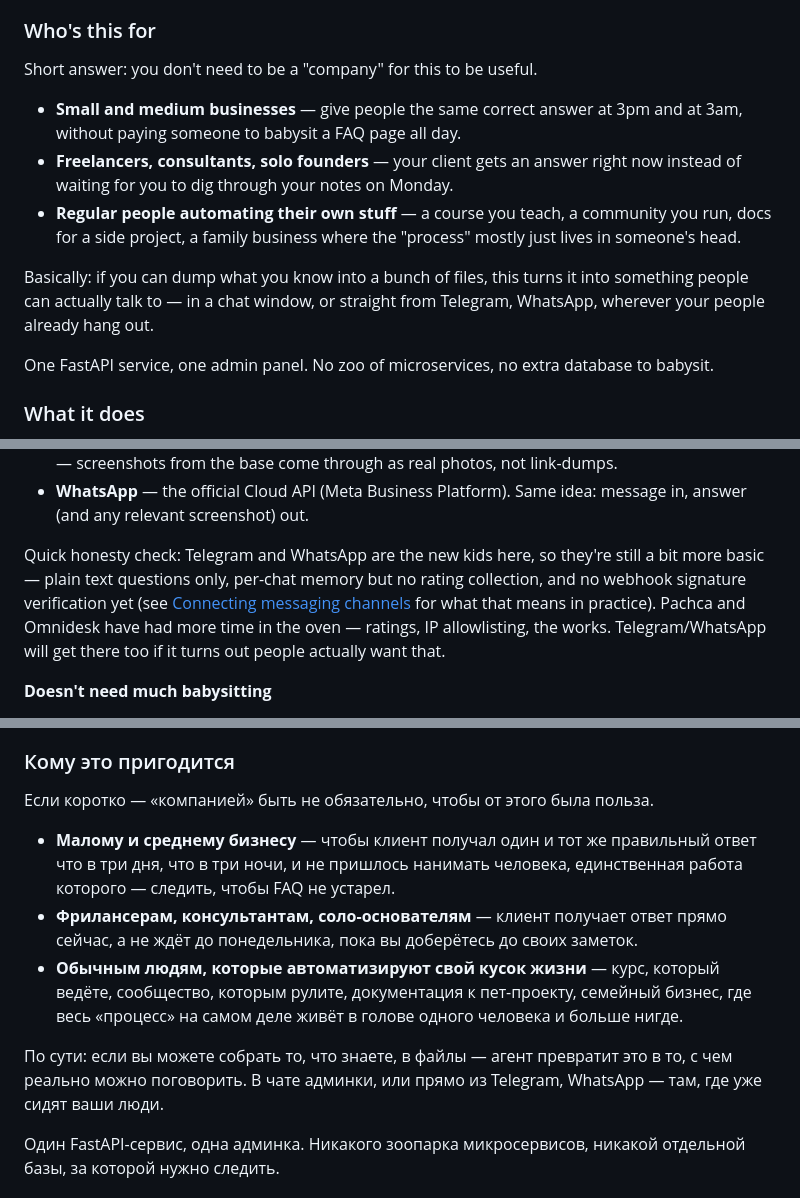
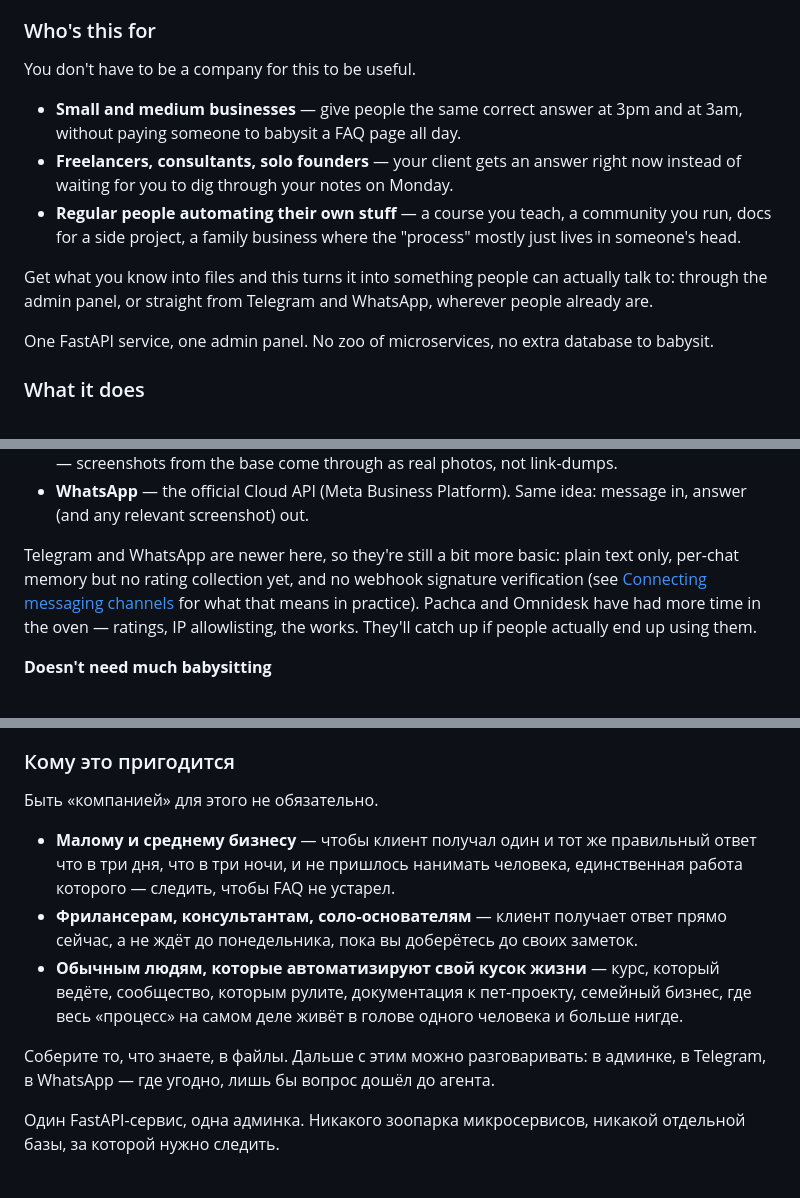
Before and after one commit to Krauzersan/kb-agent-v2, a Markdown page: README.md, 3 parts joined by grey strips. Rendered like a GitHub page.

Commit message:
Cut repetitive AI-flavored rhetorical lead-ins from README, fix calque phrasing

```diff
--- a/README.md
+++ b/README.md
@@ -20,13 +20,13 @@
 
 ### Who's this for
 
-Short answer: you don't need to be a "company" for this to be useful.
+You don't have to be a company for this to be useful.
 
 - **Small and medium businesses** — give people the same correct answer at 3pm and at 3am, without paying someone to babysit a FAQ page all day.
 - **Freelancers, consultants, solo founders** — your client gets an answer right now instead of waiting for you to dig through your notes on Monday.
 - **Regular people automating their own stuff** — a course you teach, a community you run, docs for a side project, a family business where the "process" mostly just lives in someone's head.
 
-Basically: if you can dump what you know into a bunch of files, this turns it into something people can actually talk to — in a chat window, or straight from Telegram, WhatsApp, wherever your people already hang out.
+Get what you know into files and this turns it into something people can actually talk to: through the admin panel, or straight from Telegram and WhatsApp, wherever people already are.
 
 One FastAPI service, one admin panel. No zoo of microservices, no extra database to babysit.
 
@@ -53,7 +53,7 @@ One FastAPI service, one admin panel. No zoo of microservices, no extra database
 - **Telegram** — a plain Bot API webhook. Message the bot, get an answer from the knowledge base — screenshots from the base come through as real photos, not link-dumps.
 - **WhatsApp** — the official Cloud API (Meta Business Platform). Same idea: message in, answer (and any relevant screenshot) out.
 
-Quick honesty check: Telegram and WhatsApp are the new kids here, so they're still a bit more basic — plain text questions only, per-chat memory but no rating collection, and no webhook signature verification yet (see [Connecting messaging channels](#connecting-messaging-channels) for what that means in practice). Pachca and Omnidesk have had more time in the oven — ratings, IP allowlisting, the works. Telegram/WhatsApp will get there too if it turns out people actually want that.
+Telegram and WhatsApp are newer here, so they're still a bit more basic: plain text only, per-chat memory but no rating collection yet, and no webhook signature verification (see [Connecting messaging channels](#connecting-messaging-channels) for what that means in practice). Pachca and Omnidesk have had more time in the oven — ratings, IP allowlisting, the works. They'll catch up if people actually end up using them.
 
 **Doesn't need much babysitting**
 - Password-protected admin panel with its own session — doesn't piggyback on any other login.
@@ -191,13 +191,13 @@ This is meant to run on a server you control, behind HTTPS. Set a real `ADMIN_PA
 
 ### Кому это пригодится
 
-Если коротко — «компанией» быть не обязательно, чтобы от этого была польза.
+Быть «компанией» для этого не обязательно.
 
 - **Малому и среднему бизнесу** — чтобы клиент получал один и тот же правильный ответ что в три дня, что в три ночи, и не пришлось нанимать человека, единственная работа которого — следить, чтобы FAQ не устарел.
 - **Фрилансерам, консультантам, соло-основателям** — клиент получает ответ прямо сейчас, а не ждёт до понедельника, пока вы доберётесь до своих заметок.
 - **Обычным людям, которые автоматизируют свой кусок жизни** — курс, который ведёте, сообщество, которым рулите, документация к пет-проекту, семейный бизнес, где весь «процесс» на самом деле живёт в голове одного человека и больше нигде.
 
-По сути: если вы можете собрать то, что знаете, в файлы — агент превратит это в то, с чем реально можно поговорить. В чате админки, или прямо из Telegram, WhatsApp — там, где уже сидят ваши люди.
+Соберите то, что знаете, в файлы. Дальше с этим можно разговаривать: в админке, в Telegram, в WhatsApp — где угодно, лишь бы вопрос дошёл до агента.
 
 Один FastAPI-сервис, одна админка. Никакого зоопарка микросервисов, никакой отдельной базы, за которой нужно следить.
 
```
Also changed, not shown: other parts of README.md (+1 -1 lines).
